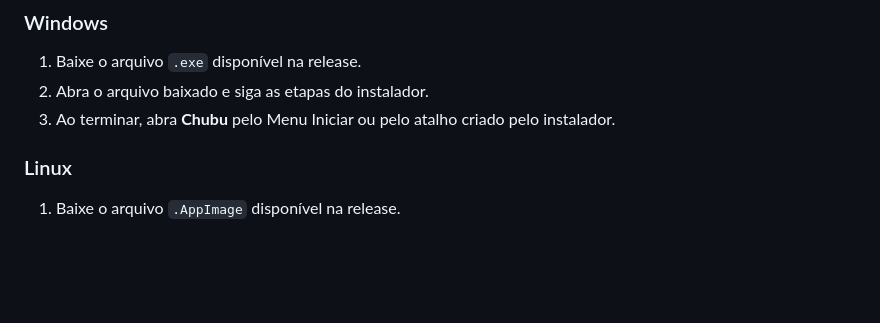
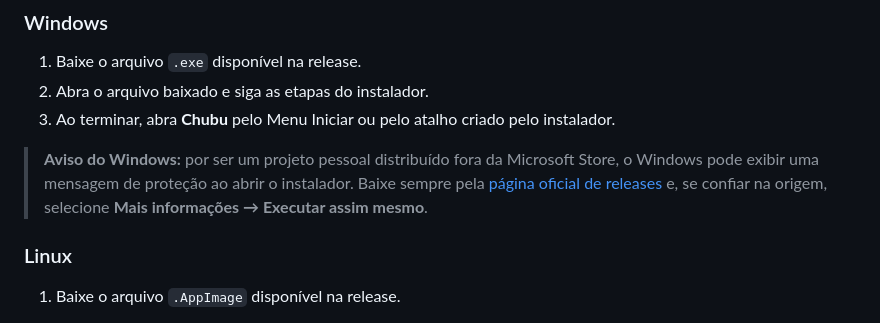
Before and after one commit to victoraaquino/Chubu, a Markdown page: README.md, the part around the change. Drawn GitHub-style; blank space fills up the shorter version.

Commit message:
chore: add guide on the windows smartscreen warning

```diff
--- a/README.md
+++ b/README.md
@@ -17,6 +17,8 @@ Quer apenas usar o Chubu? Você não precisa instalar Node.js, npm ou baixar o c
 1. Baixe o arquivo `.exe` disponível na release.
 2. Abra o arquivo baixado e siga as etapas do instalador.
 3. Ao terminar, abra **Chubu** pelo Menu Iniciar ou pelo atalho criado pelo instalador.
+
+> **Aviso do Windows:** por ser um projeto pessoal distribuído fora da Microsoft Store, o Windows pode exibir uma mensagem de proteção ao abrir o instalador. Baixe sempre pela [página oficial de releases](https://github.com/victoraaquino/Chubu/releases) e, se confiar na origem, selecione **Mais informações → Executar assim mesmo**.
 
 ### Linux
 
```
